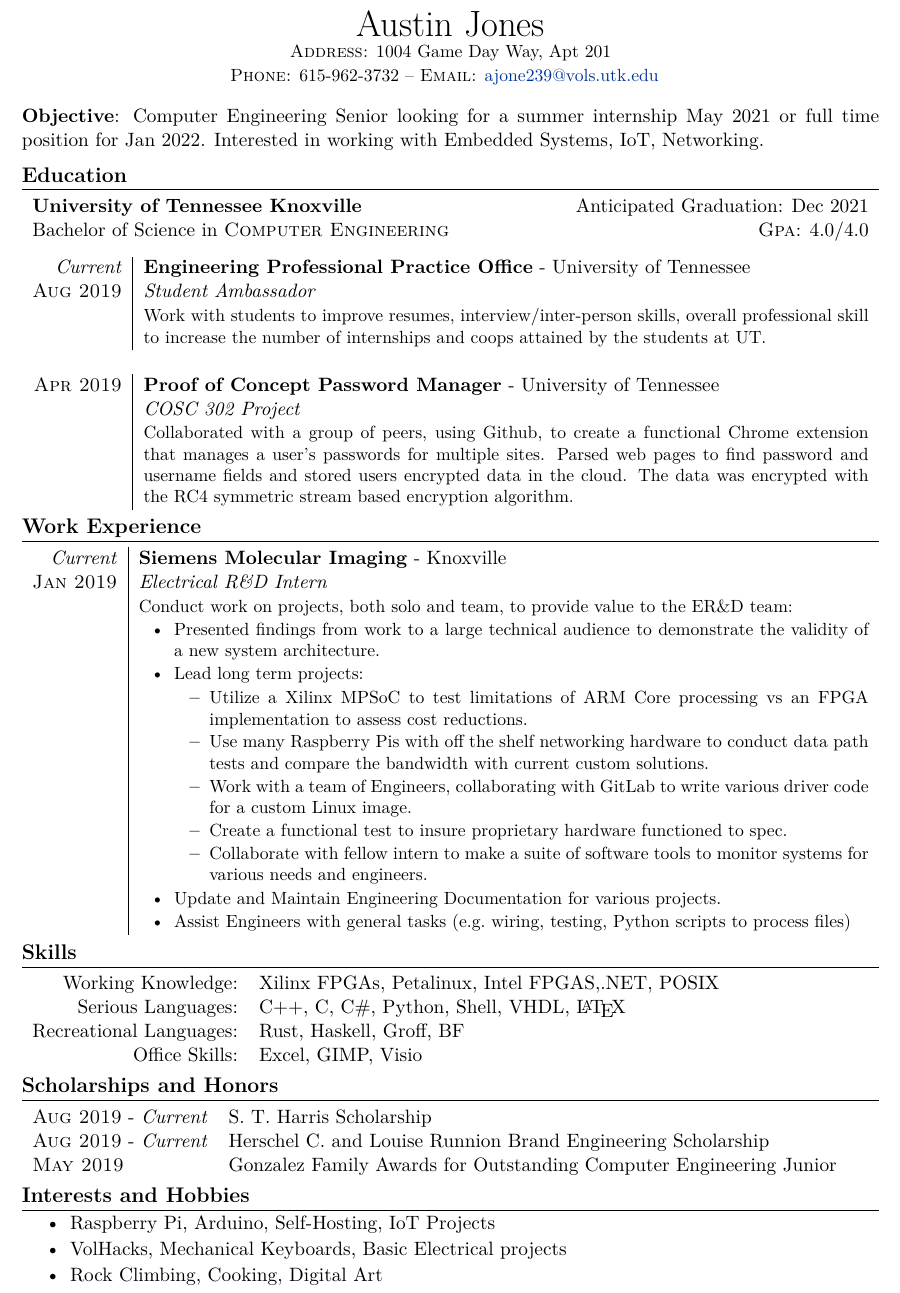
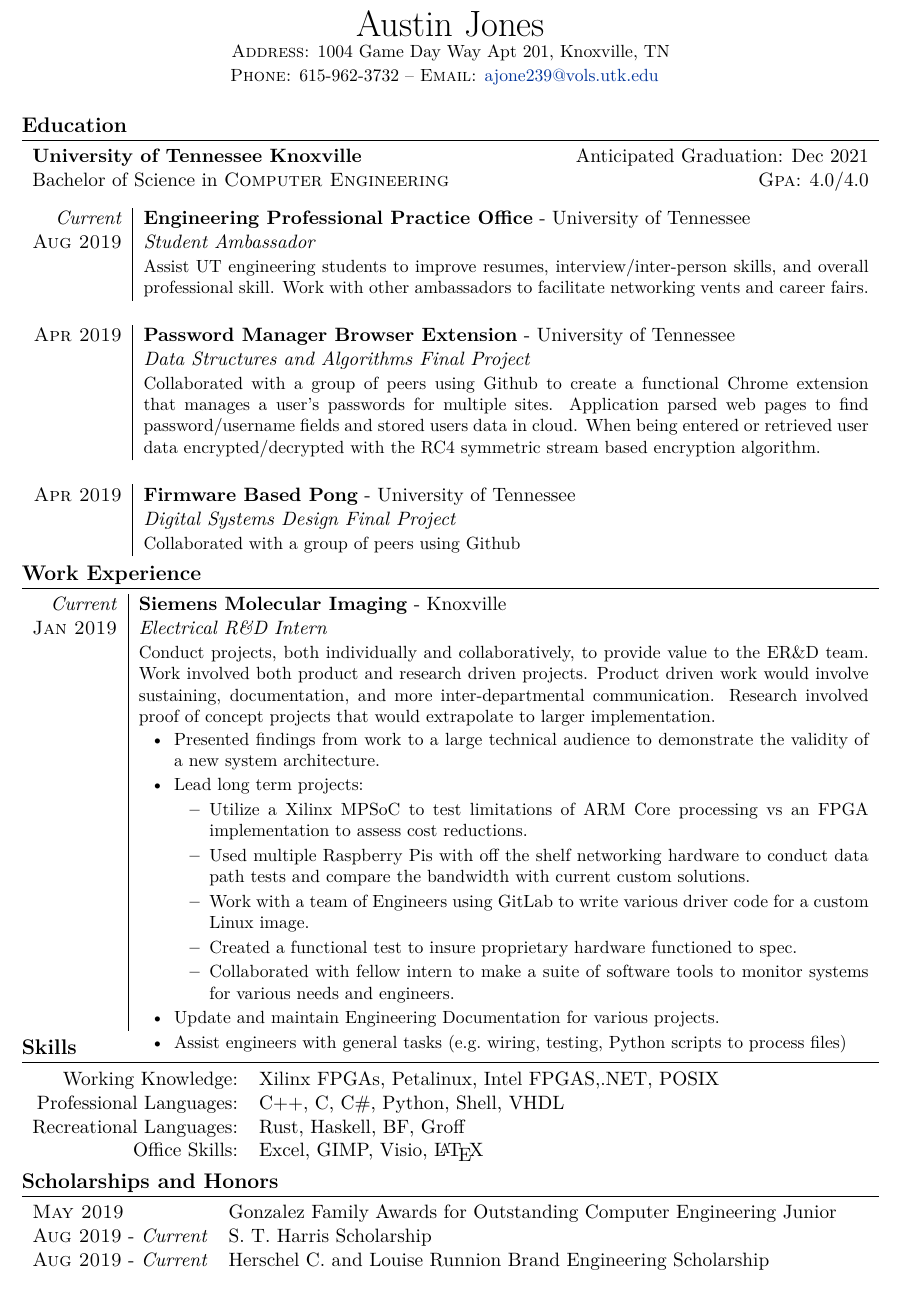
Before and after one commit to ajone239/Rezzie_CV, a LaTeX CV (curiculum_vitae/cv.tex): part of the page, cut so that both start at the same text. Compiled offline with XeLaTeX.

Commit message:
working on cv

```diff
--- a/curiculum_vitae/cv.tex
+++ b/curiculum_vitae/cv.tex
@@ -54,14 +55,10 @@
 
 %--------------------TITLE-------------
 \par{\centering{\huge Austin Jones \\
-\small \textsc{Address:} 1004 Game Day Way, Apt 201\\
+\small \textsc{Address:} 1004 Game Day Way Apt 201, Knoxville, TN\\
 \small \textsc{Phone:} 615\--962\--3732 \---
 \textsc{Email:} \href{mailto:ajone239@vols.utk.edu}{ajone239@vols.utk.edu}
-} \smallskip
-\par{\textbf{Objective}: Computer Engineering Senior looking for a summer internship May 2021 or full time position for Jan 2022.
-%Networking solutions sounds fucking stupid
-Interested in working with Embedded Systems, IoT, Networking.
-}\smallskip}
+} \bigskip\par{}}
 
 
 %--------------------SECTIONS-----------------------------------
@@ -78,17 +75,28 @@ Interested in working with Embedded Systems, IoT, Networking.
 
    \emph{Current} & \textbf{Engineering Professional Practice Office} \-- University of Tennessee\\
    \textsc{Aug 2019} & \emph{Student Ambassador}\\
-   & \small{Work with students to improve resumes, interview/inter-person skills, overall professional skill to increase the number of internships and coops attained by the students at UT\@.
+   % Make eppo not about the numbers
+   & \small{Assist UT engineering students to improve resumes, interview/inter-person skills, and overall professional skill.
+            Work with other ambassadors to facilitate networking vents and career fairs.
    }\\
 
    \multicolumn{2}{c}{} \\
 
-   \textsc{Apr 2019} & \textbf{Proof of Concept Password Manager} \-- University of Tennessee\\
-   & \emph{COSC 302 Project}\\
-   & \small{Collaborated with a group of peers, using Github, to create a functional Chrome extension that manages a user's passwords for multiple sites.
-            Parsed web pages to find password and username fields and stored users encrypted data in the cloud.
-            The data was encrypted with the RC4 symmetric stream based encryption algorithm.
-   }\\
+   \textsc{Apr 2019} & \textbf{Password Manager Browser Extension} \-- University of Tennessee\\
+   & \emph{Data Structures and Algorithms Final Project}\\
+   % bullet this out
+   & \small{Collaborated with a group of peers using Github to create a functional Chrome extension that manages a user's passwords for multiple sites.
+            Application parsed web pages to find password/username fields and stored users data in cloud.
+            When being entered or retrieved user data encrypted/decrypted with the RC4 symmetric stream based encryption algorithm.
+            }\\
+
+   \multicolumn{2}{c}{} \\
+
+   \textsc{Apr 2019} & \textbf{Firmware Based Pong} \-- University of Tennessee\\
+   & \emph{Digital Systems Design Final Project}\\
+   % bullet this out
+   & \small{Collaborated with a group of peers using Github
+            }\\
 \end{tabularx}
 
 %Section: Work Experience at the top
@@ -96,44 +104,41 @@ Interested in working with Embedded Systems, IoT, Networking.
 \begin{tabularx}{\textwidth}{r|X}
    \emph{Current} & \textbf{Siemens Molecular Imaging} \-- Knoxville\\
    \textsc{Jan 2019} & \emph{Electrical R\&D Intern}\\
-   & \small{Conduct work on projects, both solo and team, to provide value to the ER\&D team:
-      \begin{itemize}[leftmargin=20pt,topsep=1pt,itemsep=0pt,partopsep=1pt, parsep=1pt]
+   & \small{Conduct projects, both individually and collaboratively, to provide value to the ER\&D team.
+            Work involved both product and research driven projects.
+            Product driven work would involve sustaining, documentation, and more inter-departmental communication.
+            Research involved proof of concept projects that would extrapolate to larger implementation.
+      \begin{itemize}[leftmargin=20pt,topsep=1pt,itemsep=1pt,partopsep=0pt, parsep=1pt]
          % include head of r&d?
          \item Presented findings from work to a large technical audience to demonstrate the validity of a new system architecture.
          \item Lead long term projects:
-            \begin{itemize}[leftmargin=20pt,topsep=1pt,itemsep=0pt,partopsep=1pt, parsep=1pt]
+            \begin{itemize}[leftmargin=20pt,topsep=1pt,itemsep=1pt,partopsep=0pt, parsep=1pt]
                \item Utilize a Xilinx MPSoC to test limitations of ARM Core processing vs an FPGA implementation to assess cost reductions.
-               \item Use many Raspberry Pis with off the shelf networking hardware to conduct data path tests and compare the bandwidth with current custom solutions.
-               \item Work with a team of Engineers, collaborating with GitLab to write various driver code for a custom Linux image.
-               \item Create a functional test to insure proprietary hardware functioned to spec.
-               \item Collaborate with fellow intern to make a suite of software tools to monitor systems for various needs and engineers.
+               \item Used multiple Raspberry Pis with off the shelf networking hardware to conduct data path tests and compare the bandwidth with current custom solutions.
+               \item Work with a team of Engineers using GitLab to write various driver code for a custom Linux image.
+               \item Created a functional test to insure proprietary hardware functioned to spec.
+               \item Collaborated with fellow intern to make a suite of software tools to monitor systems for various needs and engineers.
             \end{itemize}
-         \item Update and Maintain Engineering Documentation for various projects.
-         \item Assist Engineers with general tasks (e.g.\ wiring, testing, Python scripts to process files)
+         \item Update and maintain Engineering Documentation for various projects.
+         \item Assist engineers with general tasks (e.g.\ wiring, testing, Python scripts to process files)
+      \vspace{-0.5cm}
       \end{itemize}}\\
 \end{tabularx}
 
 \section{Skills}
 \begin{tabularx}{\textwidth}{rl}
    Working Knowledge: & Xilinx FPGAs, Petalinux, Intel FPGAS,.NET, POSIX\\
-   Serious Languages:& C++, C, C\#, Python, Shell, VHDL, \LaTeX{}\\
-   Recreational Languages:& Rust, Haskell, Groff, BF \\
-   Office Skills: & Excel, GIMP, Visio\\
+   Professional Languages:& C++, C, C\#, Python, Shell, VHDL\\
+   Recreational Languages:& Rust, Haskell, BF, Groff \\
+   Office Skills: & Excel, GIMP, Visio, \LaTeX{}\\
 \end{tabularx}
 
 %Section: Scholarships and additional info
 \section{Scholarships and Honors}
 \begin{tabularx}{\textwidth}{lX}
+   \textsc{May 2019} & Gonzalez Family Awards for Outstanding Computer Engineering Junior\\
    \textsc{Aug 2019} \-- \emph{Current} & S. T. Harris Scholarship\\
    \textsc{Aug 2019} \-- \emph{Current} & Herschel C. and Louise Runnion Brand Engineering Scholarship\\
-   \textsc{May 2019} & Gonzalez Family Awards for Outstanding Computer Engineering Junior\\
 \end{tabularx}
 
-\section{Interests and Hobbies}
-\begin{itemize}[topsep=1pt,itemsep=0pt,partopsep=1pt, parsep=1pt]
-   \item Raspberry Pi, Arduino, Self-Hosting, IoT Projects
-   \item VolHacks, Mechanical Keyboards, Basic Electrical projects
-   \item Rock Climbing, Cooking, Digital Art % it's dumb but hey.
-\end{itemize}
-
 \end{document}
```
Also changed, not shown: curiculum_vitae/cv.pdf, curiculum_vitae/cv.tex (1 more changed lines), 3 other files.
